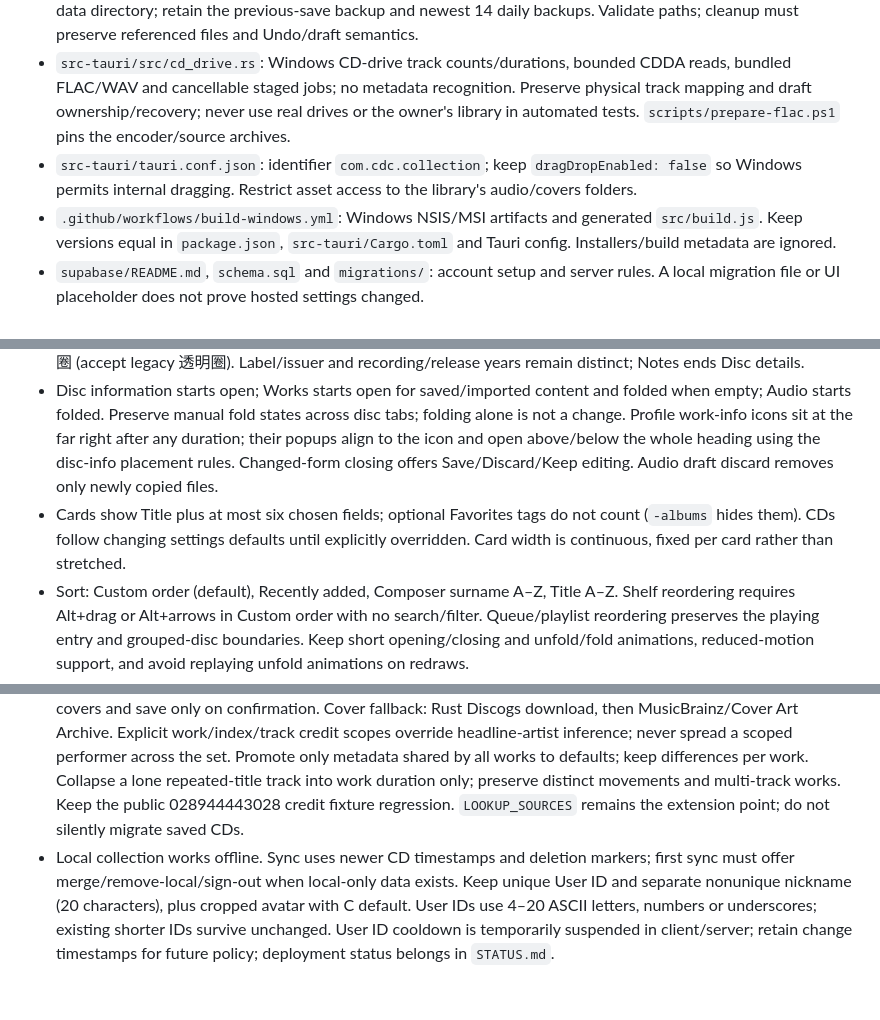
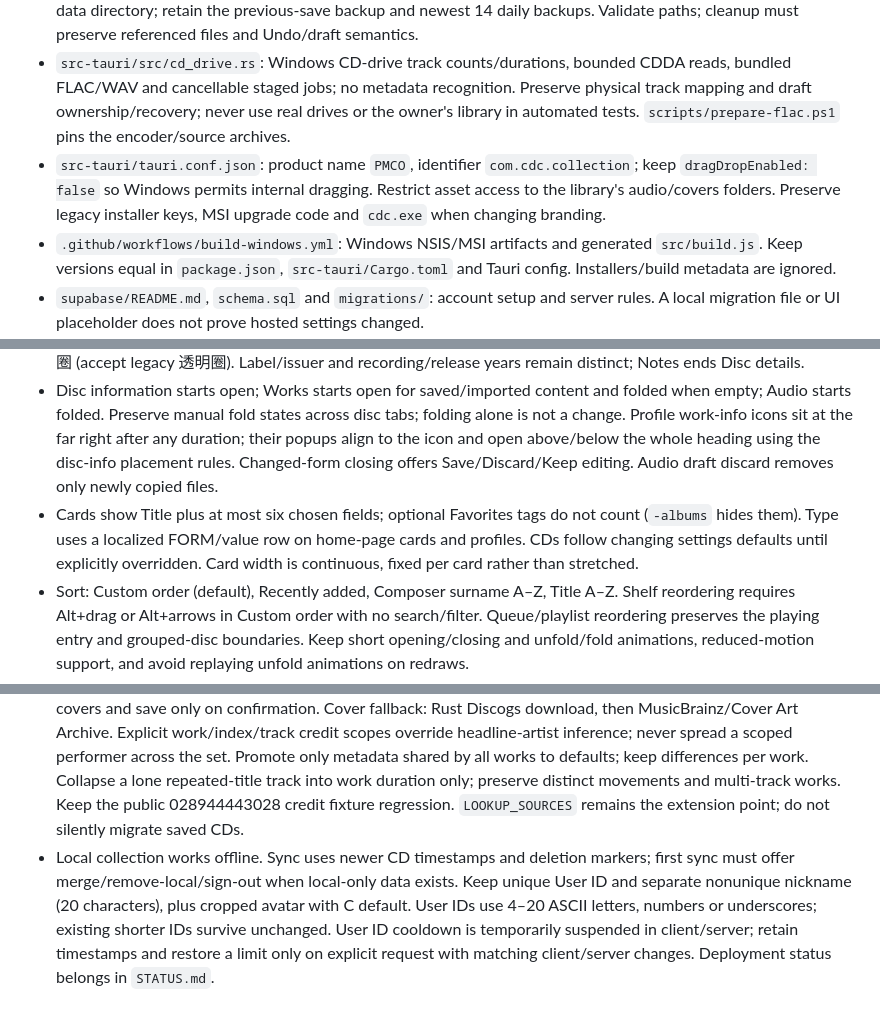
Before and after one commit to Yuritnos/CDC, a Markdown page: AGENTS.md, 3 parts joined by grey strips. Drawn GitHub-style.

```diff
--- a/AGENTS.md
+++ b/AGENTS.md
@@ -15,7 +15,7 @@ PMCO is a Tauri 2 CD catalogue and audio player, shipping on Windows first. This
 - `Store`/backend owns persistence; `Cloud` owns Supabase sync. Preserve Tauri, HTTP `/api/data` preview and conditional `window.claude` artifact paths.
 - `src-tauri/src/lib.rs`: atomic saves, backups, cover/audio files and native commands. Data lives under the app data directory; retain the previous-save backup and newest 14 daily backups. Validate paths; cleanup must preserve referenced files and Undo/draft semantics.
 - `src-tauri/src/cd_drive.rs`: Windows CD-drive track counts/durations, bounded CDDA reads, bundled FLAC/WAV and cancellable staged jobs; no metadata recognition. Preserve physical track mapping and draft ownership/recovery; never use real drives or the owner's library in automated tests. `scripts/prepare-flac.ps1` pins the encoder/source archives.
-- `src-tauri/tauri.conf.json`: identifier `com.cdc.collection`; keep `dragDropEnabled: false` so Windows permits internal dragging. Restrict asset access to the library's audio/covers folders.
+- `src-tauri/tauri.conf.json`: product name `PMCO`, identifier `com.cdc.collection`; keep `dragDropEnabled: false` so Windows permits internal dragging. Restrict asset access to the library's audio/covers folders. Preserve legacy installer keys, MSI upgrade code and `cdc.exe` when changing branding.
 - `.github/workflows/build-windows.yml`: Windows NSIS/MSI artifacts and generated `src/build.js`. Keep versions equal in `package.json`, `src-tauri/Cargo.toml` and Tauri config. Installers/build metadata are ignored.
 - `supabase/README.md`, `schema.sql` and `migrations/`: account setup and server rules. A local migration file or UI placeholder does not prove hosted settings changed.
 - Run `node tests/<relevant-test>.cjs`; broader coverage is `tests/collection-integration.cjs`. Focused suites cover lookup, performer roles/stress, work inheritance/form/tooltips, sections/rendering, audio drafts and unsaved forms. `npm run dev` starts Tauri; `npm run build` builds installers only when authorized. Bundled Node fallback: `%USERPROFILE%/.cache/codex-runtimes/codex-primary-runtime/dependencies/node/bin/node.exe`.
@@ -26,9 +26,9 @@ PMCO is a Tauri 2 CD catalogue and audio player, shipping on Windows first. This
 - Only Title is required for a standalone CD; sets also need a name and valid disc counts. Each disc's composer/type/performers are independent defaults; blank work fields inherit via `workMetadata`. Manual work performers replace defaults; imported `performersMode: "additional"` adds extras. Preserve ordered `{role,name}` pairs; display each person once with combined roles, using linked role/name rows in both standalone/set profiles. Role pickers use buttons/checkbox panels, not native details/toggle loops. Alt+drag or Alt+Up/Down reorders whole performer rows within their disc/work draft.
 - Works have optional composer/type/performers/duration and `tracks`. Number tracks across the disc. With zero tracks, duration belongs beside the work and audio gets a virtual slot; otherwise durations belong to tracks. Type/hub/production technique allow free text plus suggestions; both year fields accept free text. Clear hub is 胶圈 (accept legacy 透明圈). Label/issuer and recording/release years remain distinct; Notes ends Disc details.
 - Disc information starts open; Works starts open for saved/imported content and folded when empty; Audio starts folded. Preserve manual fold states across disc tabs; folding alone is not a change. Profile work-info icons sit at the far right after any duration; their popups align to the icon and open above/below the whole heading using the disc-info placement rules. Changed-form closing offers Save/Discard/Keep editing. Audio draft discard removes only newly copied files.
-- Cards show Title plus at most six chosen fields; optional Favorites tags do not count (`-albums` hides them). CDs follow changing settings defaults until explicitly overridden. Card width is continuous, fixed per card rather than stretched.
+- Cards show Title plus at most six chosen fields; optional Favorites tags do not count (`-albums` hides them). Type uses a localized FORM/value row on home-page cards and profiles. CDs follow changing settings defaults until explicitly overridden. Card width is continuous, fixed per card rather than stretched.
 - Sort: Custom order (default), Recently added, Composer surname A–Z, Title A–Z. Shelf reordering requires Alt+drag or Alt+arrows in Custom order with no search/filter. Queue/playlist reordering preserves the playing entry and grouped-disc boundaries. Keep short opening/closing and unfold/fold animations, reduced-motion support, and avoid replaying unfold animations on redraws.
 - Shelves always group set members into albums; counts show albums/discs (standalone counts as one album) and Statistics includes Albums. Standalone or set has exactly two choices; standalone hides disc tabs/tools. Sets use one editable `set.cover`; preserve legacy disc artwork without exposing per-disc uploads. All CDs/Favorites cards open profiles with Edit/Favorites/Delete; All music owns play/enqueue/link/playlist actions. Hide Add a CD in All music; use Add music in playlists. Adjacent queue/playlist tracks from one CD group into a foldable disc with disc/track removal. Preserve Undo and delay destructive audio cleanup until it expires.
 - Audio is copied locally, never uploaded; only metadata syncs. Missing files on another computer remain identifiable. Covers are content-addressed files locally, embedded pictures for sync/export. Editing preserves untouched audio/covers; cropping is shared with avatars.
 - Discogs lookup matches barcode/catalogue/matrix; chosen results replace lookup-owned values, preserve user covers and save only on confirmation. Cover fallback: Rust Discogs download, then MusicBrainz/Cover Art Archive. Explicit work/index/track credit scopes override headline-artist inference; never spread a scoped performer across the set. Promote only metadata shared by all works to defaults; keep differences per work. Collapse a lone repeated-title track into work duration only; preserve distinct movements and multi-track works. Keep the public 028944443028 credit fixture regression. `LOOKUP_SOURCES` remains the extension point; do not silently migrate saved CDs.
-- Local collection works offline. Sync uses newer CD timestamps and deletion markers; first sync must offer merge/remove-local/sign-out when local-only data exists. Keep unique User ID and separate nonunique nickname (20 characters), plus cropped avatar with C default. User IDs use 4–20 ASCII letters, numbers or underscores; existing shorter IDs survive unchanged. User ID cooldown is temporarily suspended in client/server; retain change timestamps for future policy; deployment status belongs in `STATUS.md`.
+- Local collection works offline. Sync uses newer CD timestamps and deletion markers; first sync must offer merge/remove-local/sign-out when local-only data exists. Keep unique User ID and separate nonunique nickname (20 characters), plus cropped avatar with C default. User IDs use 4–20 ASCII letters, numbers or underscores; existing shorter IDs survive unchanged. User ID cooldown is temporarily suspended in client/server; retain timestamps and restore a limit only on explicit request with matching client/server changes. Deployment status belongs in `STATUS.md`.
```
Also changed, not shown: STATUS.md (+8 -8 lines).
